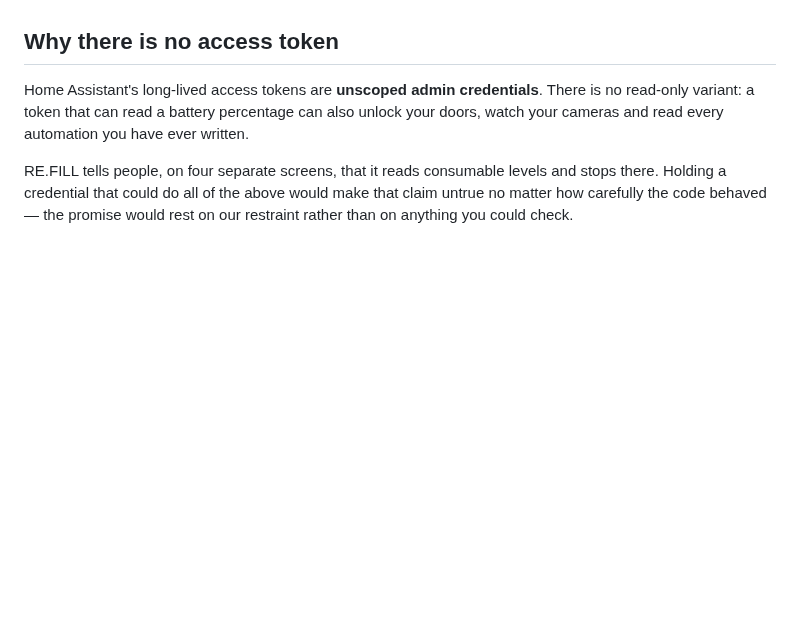
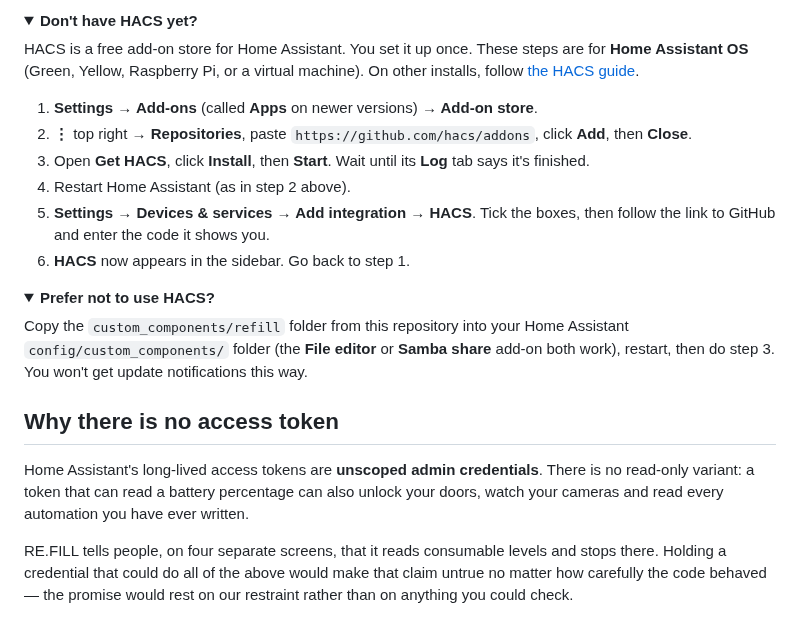
Before and after one commit to iamswift/refill-homeassistant, a Markdown page: README.md, the part around one of its changes. Drawn GitHub-style; folded sections open; blank space fills up the shorter version.

```diff
--- a/README.md
+++ b/README.md
@@ -24,3 +66,33 @@ default unless RE.FILL tells you otherwise.
+<details>
+<summary><b>Don't have HACS yet?</b></summary>
+
+<a id="dont-have-hacs-yet"></a>
+HACS is a free add-on store for Home Assistant. You set it up once.
+These steps are for **Home Assistant OS** (Green, Yellow, Raspberry Pi, or a
+virtual machine). On other installs, follow
+[the HACS guide](https://hacs.xyz/docs/use/download/download/).
+
+1. **Settings → Add-ons** (called **Apps** on newer versions) **→ Add-on store**.
+2. **⋮** top right **→ Repositories**, paste `https://github.com/hacs/addons`,
+   click **Add**, then **Close**.
+3. Open **Get HACS**, click **Install**, then **Start**. Wait until its
+   **Log** tab says it's finished.
+4. Restart Home Assistant (as in step 2 above).
+5. **Settings → Devices & services → Add integration → HACS**. Tick the boxes,
+   then follow the link to GitHub and enter the code it shows you.
+6. **HACS** now appears in the sidebar. Go back to step 1.
+
+</details>
+
+<details>
+<summary><b>Prefer not to use HACS?</b></summary>
+
+Copy the `custom_components/refill` folder from this repository into your
+Home Assistant `config/custom_components/` folder (the **File editor** or
+**Samba share** add-on both work), restart, then do step 3. You won't get
+update notifications this way.
+
+</details>
 
 ## Why there is no access token
 
```
Also changed, not shown: other parts of README.md (+53 -11 lines), images/step1-hacs-page.png (added), images/step2-restart-dialog.png (added), images/step3-pair-dialog.png (added), 2 other files.
